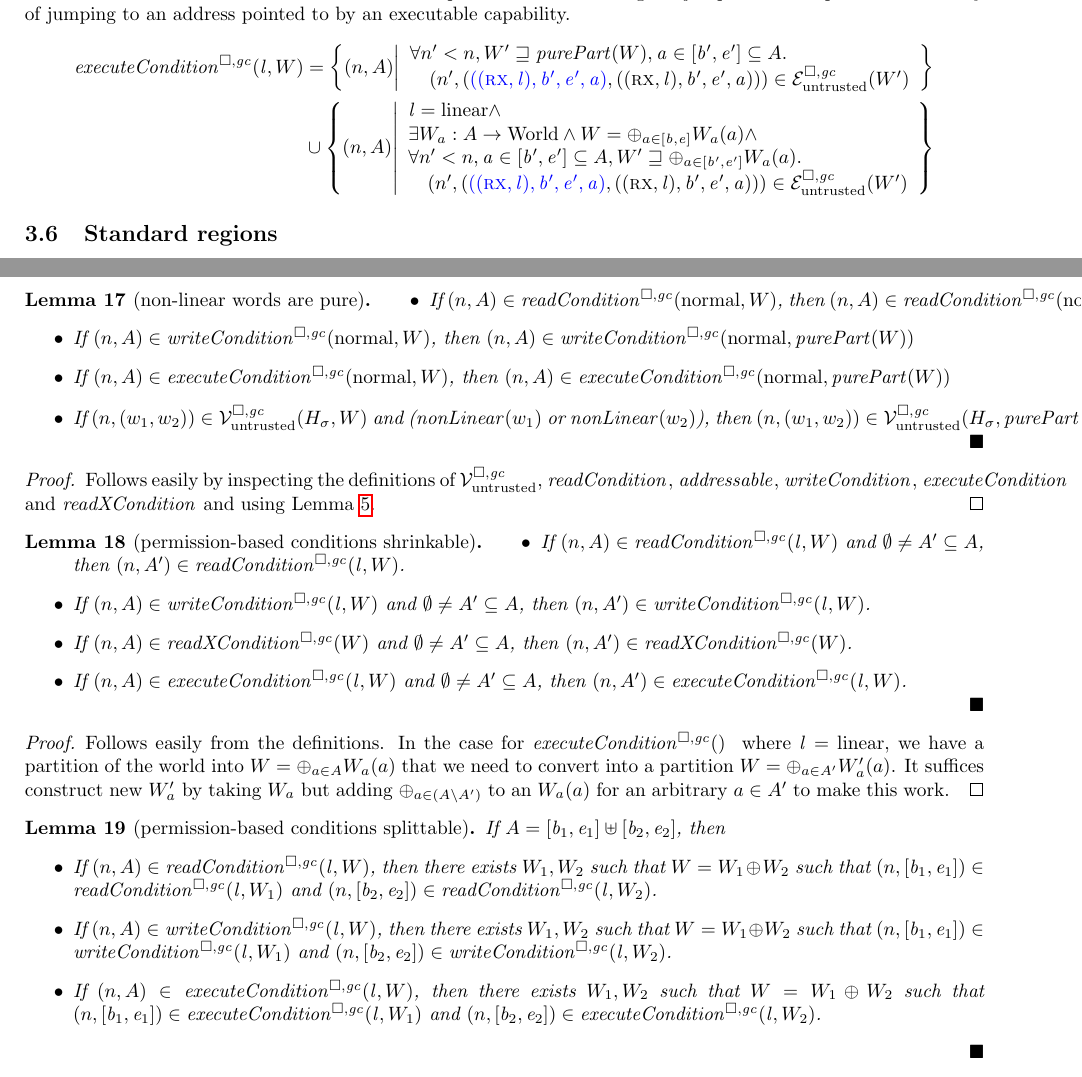
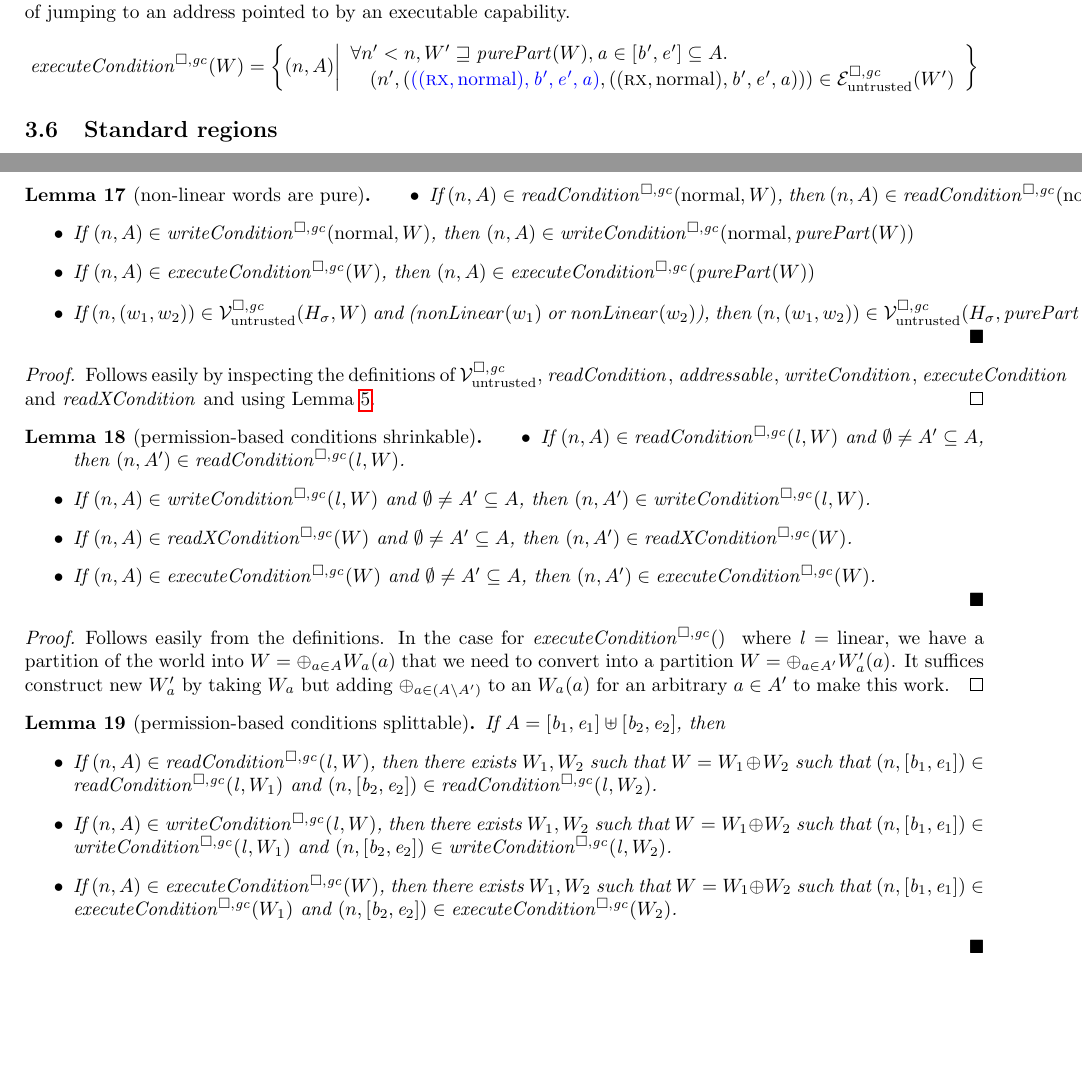
Before and after one commit to dominiquedevriese/capability-machine-reasoning-on-paper, a LaTeX document (fully-abstract-comp/technical-report.tex): two parts of pages 25 and 30 of 54, joined at a grey line, cut so that both start at the same text, the shorter picture padded with empty space. Compiled offline with pdfLaTeX.

Commit message:
Now require exec capabilities to be normal in V-relation. Updated execCond to no longer depend on linearity.

```diff
--- a/fully-abstract-comp/technical-report.tex
+++ b/fully-abstract-comp/technical-report.tex
@@ -2206,19 +2207,11 @@ where $\iota_A$ is a standard region defined in Section~\ref{sec:standard-region
 % \dominique{22-1-2018: the below is an alternative proposal to the above definition. It is part of a proposed refactoring to simplify the merge the cases for return pointers and closures in the value relation.}
 Note: this new version of execCond uses the expression relation for regular jumps since it expresses the validity of jumping to an address pointed to by an executable capability.
 \begin{align*}
-  \execCond{\lin,W} &=
+  \execCond{W} &=
   \left\{ \npair{A} \middle|
     \begin{array}{l}
       \forall n' < n, W' \future \purePart{W}, \aaddr \in [\baddr',\eaddr'] \subseteq A \ldotp\\
-      \quad \npair[n']{\stpair[.]{((\rx,\lin),\baddr',\eaddr',\aaddr)}{((\rx,\lin),\baddr',\eaddr',\aaddr)}} \in \lre(W')
-    \end{array}
-    \right\}\\
-  &\cup\left\{ \npair{A} \middle|
-    \begin{array}{l}
-      \lin = \linear \wedge\\
-      \exists W_a : A \fun \World \wedge W = \oplus_{a\in[\baddr,\eaddr]} W_a(a)\wedge\\
-      \forall n' < n, \aaddr\in[\baddr',\eaddr'] \subseteq A, W' \future \oplus_{a\in[\baddr',\eaddr']} W_a(a) \ldotp\\
-      \quad \npair[n']{\stpair[.]{((\rx,\lin),\baddr',\eaddr',\aaddr)}{((\rx,\lin),\baddr',\eaddr',\aaddr)}} \in \lre(W')
+      \quad \npair[n']{\stpair[.]{((\rx,\normal),\baddr',\eaddr',\aaddr)}{((\rx,\normal),\baddr',\eaddr',\aaddr)}} \in \lre(W')
     \end{array}
     \right\}
 \end{align*}
@@ -2567,7 +2560,7 @@ Note: we don't require the readcondition in the trusted case because trusted cod
   \begin{itemize}
   \item If $\npair{A} \in \readCond{\normal,W}$, then $\npair{A} \in \readCond{}(\normal, \purePart{W} )$.
   \item If $\npair{A} \in \writeCond{\normal,W}$, then $\npair{A} \in \writeCond{}(\normal,\purePart{W})$
-  \item If $\npair{A} \in \execCond{\normal,W}$, then $\npair{A} \in \execCond{}(\normal,\purePart{W})$
+  \item If $\npair{A} \in \execCond{W}$, then $\npair{A} \in \execCond{}(\purePart{W})$
   \item If $\npair{(w_1,w_2)} \in \lrv(H_\sigma,W)$ and ($\nonLinear{w_1}$ or
     $\nonLinear{w_2}$), then
     $\npair{(w_1,w_2)} \in \lrv(H_\sigma,\purePart{W})$.
@@ -2586,8 +2579,8 @@ Note: we don't require the readcondition in the trusted case because trusted cod
     $\npair{A'} \in \writeCond{\lin,W}$.
   \item If $\npair{A} \in \xReadCond{W}$  and $\emptyset \neq A' \subseteq A$, then
     $\npair{A'} \in \xReadCond{W}$.
-  \item If $\npair{A} \in \execCond{\lin,W}$  and $\emptyset \neq A' \subseteq A$, then
-    $\npair{A'} \in \execCond{\lin,W}$.
+  \item If $\npair{A} \in \execCond{W}$  and $\emptyset \neq A' \subseteq A$, then
+    $\npair{A'} \in \execCond{W}$.
   \end{itemize}
 \end{lemma}
 \begin{proof}
@@ -2602,7 +2595,7 @@ Note: we don't require the readcondition in the trusted case because trusted cod
   \begin{itemize}
   \item If $\npair{A} \in \readCond{\lin,W}$, then there exists $W_1, W_2$ such that $W = W_1\oplus W_2$ such that $\npair{[\baddr_1,\eaddr_1]} \in \readCond{\lin,W_1}$ and $\npair{[\baddr_2,\eaddr_2]} \in \readCond{\lin,W_2}$.
   \item If $\npair{A} \in \writeCond{\lin,W}$, then there exists $W_1, W_2$ such that $W = W_1\oplus W_2$ such that $\npair{[\baddr_1,\eaddr_1]} \in \writeCond{\lin,W_1}$ and $\npair{[\baddr_2,\eaddr_2]} \in \writeCond{\lin,W_2}$.
-  \item If $\npair{A} \in \execCond{\lin,W}$, then there exists $W_1, W_2$ such that $W = W_1\oplus W_2$ such that $\npair{[\baddr_1,\eaddr_1]} \in \execCond{\lin,W_1}$ and $\npair{[\baddr_2,\eaddr_2]} \in \execCond{\lin,W_2}$.
+  \item If $\npair{A} \in \execCond{W}$, then there exists $W_1, W_2$ such that $W = W_1\oplus W_2$ such that $\npair{[\baddr_1,\eaddr_1]} \in \execCond{W_1}$ and $\npair{[\baddr_2,\eaddr_2]} \in \execCond{W_2}$.
   \end{itemize}
 \end{lemma}
 \begin{proof}
```
Also changed, not shown: fully-abstract-comp/technical-report.tex (7 more changed lines).
